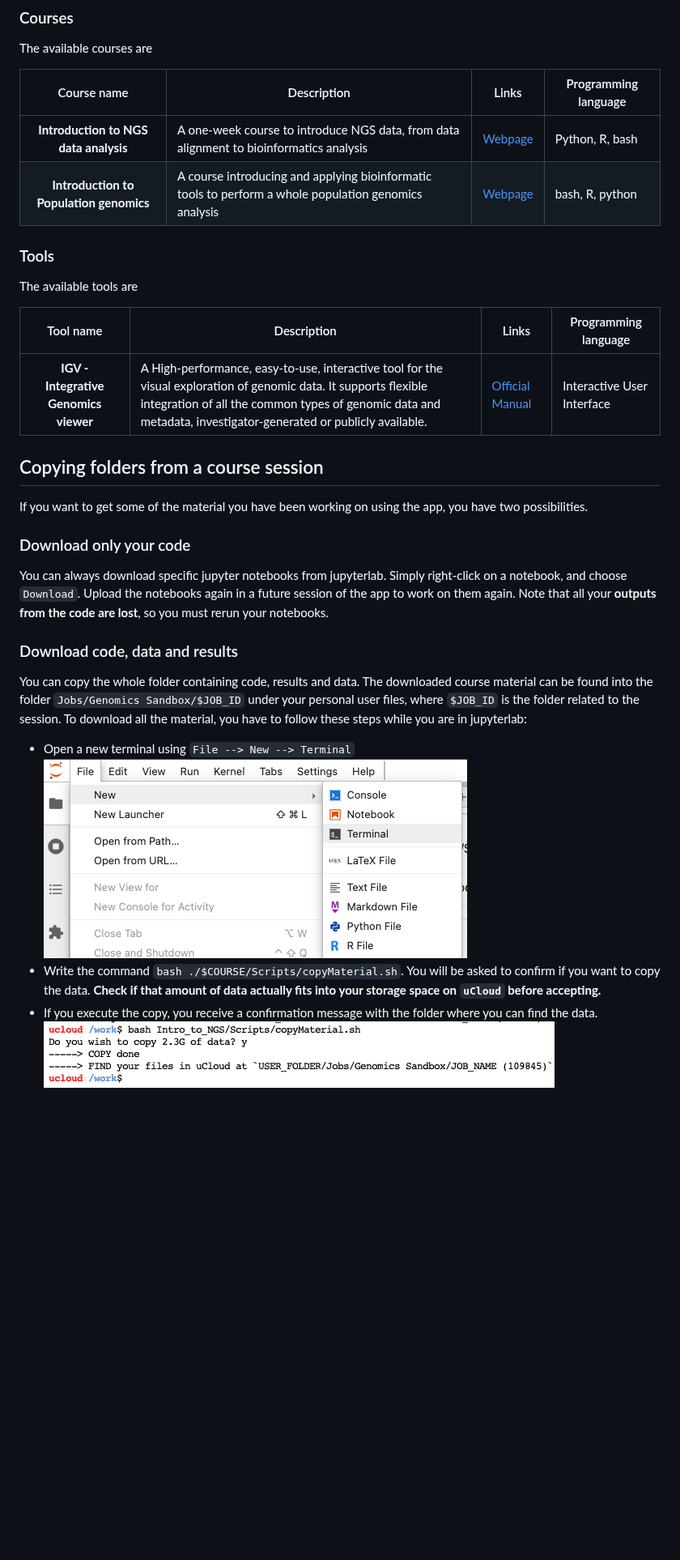
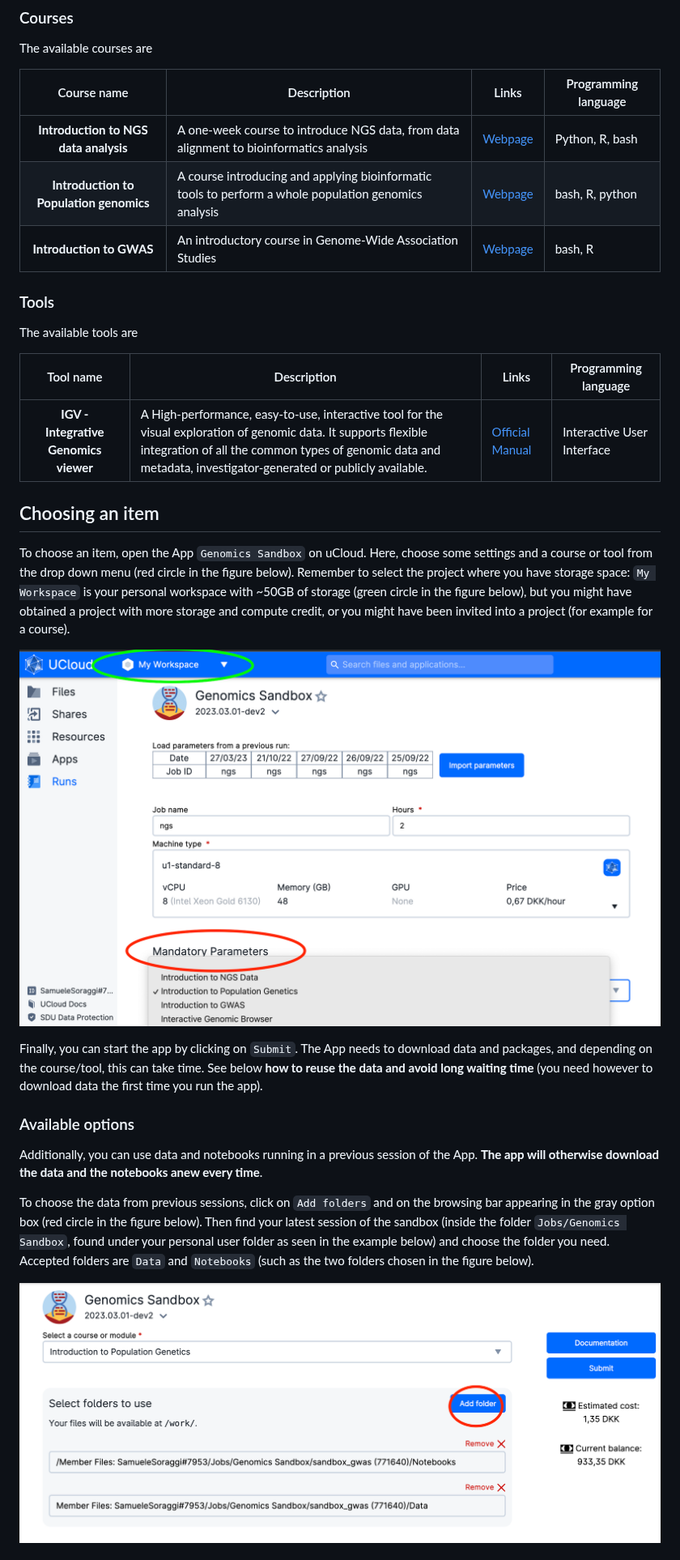
Before and after one commit to hds-sandbox/Genomics_app, a Markdown page: README.md, the part around one of its changes. Shown at 81% size. Drawn GitHub-style; pictures changed too: docs_img/add_folder.png (added), docs_img/app_setup.png (added); blank space fills up the shorter version.

Commit message:
Correction to rehh R package and new readme

```diff
--- a/README.md
+++ b/README.md
@@ -13,7 +13,8 @@ Items are periodically added to this app and can be chosen from the menu. Each i
 | Course name      | Description |  Links    | Programming language |
 | :-----------: | ----------- | ----------- | ----------- |
 | **Introduction to NGS data analysis**  | <div style="text-align: justify"> A one-week course to introduce NGS data, from data alignment to bioinformatics analysis </div> | [Webpage](https://hds-sandbox.github.io/NGS_summer_course_Aarhus/) | Python, R, bash |
-| **Introduction to Population genomics**  | <div style="text-align: justify"> A course introducing and applying bioinformatic tools to perform a whole population genomics analysis </div> | [Webpage](https://hds-sandbox.github.io/NGS_summer_course_Aarhus/) | bash, R, python |
+| **Introduction to Population genomics**  | <div style="text-align: justify"> A course introducing and applying bioinformatic tools to perform a whole population genomics analysis </div> | [Webpage](https://hds-sandbox.github.io/PopulationGenomicsCourse/) | bash, R, python |
+| **Introduction to GWAS**  | <div style="text-align: justify"> An introductory course in Genome-Wide Association Studies </div> | [Webpage](https://hds-sandbox.github.io/GWAS_course/) | bash, R |
 
 
 ### Tools
@@ -24,23 +25,19 @@ Items are periodically added to this app and can be chosen from the menu. Each i
 | :-----------: | ----------- | ----------- | ----------- |
 | **IGV - Integrative Genomics viewer**  | <div style="text-align: justify"> A High-performance, easy-to-use, interactive tool for the visual exploration of genomic data. It supports flexible integration of all the common types of genomic data and metadata, investigator-generated or publicly available. </div> | [Official Manual](https://igvteam.github.io/igv-webapp/) | Interactive User Interface |
 
-## Copying folders from a course session
+## Choosing an item
 
-If you want to get some of the material you have been working on using the app, you have two possibilities.
+To choose an item, open the App `Genomics Sandbox` on uCloud. Here, choose some settings and a course or tool from the drop down menu (red circle in the figure below). Remember to select the project where you have storage space: `My Workspace` is your personal workspace with ~50GB of storage (green circle in the figure below), but you might have obtained a project with more storage and compute credit, or you might have been invited into a project (for example for a course).
 
-### Download only your code
+![](./docs_img/app_setup.png)
 
-You can always download specific jupyter notebooks from jupyterlab. Simply right-click on a notebook, and choose `Download`. Upload the notebooks again in a future session of the app to work on them again. Note that all your **outputs from the code are lost**, so you must rerun your notebooks.
+Finally, you can start the app by clicking on `Submit`. The App needs to download data and packages, and depending on the course/tool, this can take time. See below **how to reuse the data and avoid long waiting time** (you need however to download data the first time you run the app).
 
-### Download code, data and results
+### Available options
 
-You can copy the whole folder containing code, results and data.
-The downloaded course material can be found into the folder `Jobs/Genomics Sandbox/$JOB_ID` under your personal user files, where `$JOB_ID` is the folder related to the session. To download all the material, you have to follow these steps while you are in jupyterlab:
+Additionally, you can use data and notebooks running in a previous session of the App. **The app will otherwise download the data and the notebooks anew every time**.
 
-* Open a new terminal using `File --> New --> Terminal`
-  ![](./docs_img/menu.png)
-* Write the command `bash ./$COURSE/Scripts/copyMaterial.sh`. You will be asked to confirm if you want to copy the data. **Check if that amount of data actually fits into your storage space on `uCloud` before accepting.**
-* If you execute the copy, you receive a confirmation message with the folder where you can find the data.
-![](./docs_img/run.png)
+To choose the data from previous sessions, click on `Add folders` and on the browsing bar appearing in the gray option box (red circle in the figure below). Then find your latest session of the sandbox (inside the folder `Jobs/Genomics Sandbox`, found under your personal user folder as seen in the example below) and choose the folder you need. Accepted folders are `Data` and `Notebooks` (such as the two folders chosen in the figure below).
 
+![](./docs_img/add_folder.png)
 
```
Also changed, not shown: other parts of README.md (+15 -6 lines), docs_img/download.png (added), 2 other files.
